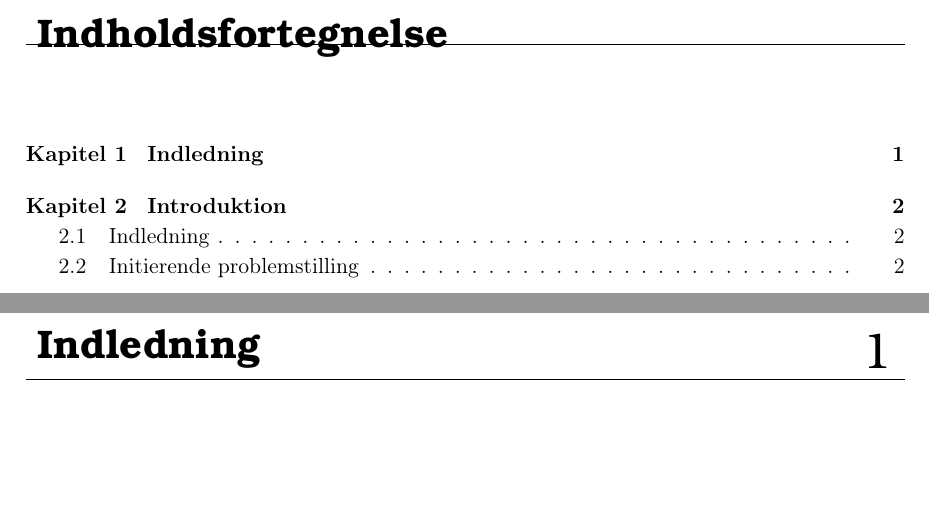
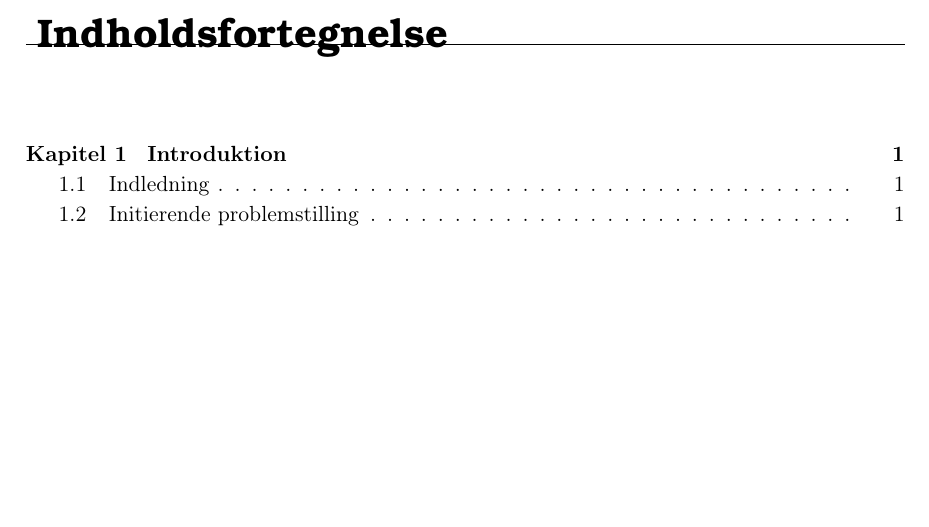
Before and after one commit to Toppsi/ST4, a LaTeX book (main.tex): two parts of pages 4 and 5 of 15 before the commit and part of page 4 of 13 after it, the two joined at a grey line, cut so that both start at the same text, the shorter picture padded with empty space. Compiled offline with pdfLaTeX.

Commit message:
Indledning og initierende + space ved chapter i main.tex

```diff
--- a/main.tex
+++ b/main.tex
@@ -17,6 +17,6 @@
 
 %numbers the pages with Arabic numeral - starts from 1.
 \mainmatter
-\chapter{Indledning}
+\chapter{Introduktion}\vspace{-.75cm}
 \input{rapportAfsnit/bInitierende/indledning_og_initierende}
 % Problemanalyse
```
Also changed, not shown: rapportAfsnit/bInitierende/indledning_og_initierende.tex (+0 -1 lines), main.pdf, main.tex (2 more changed lines).
